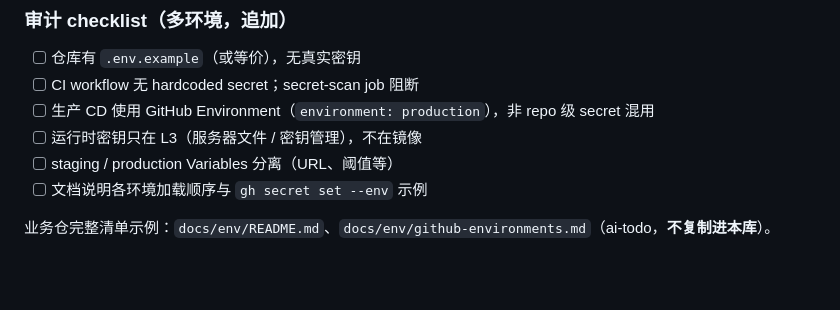
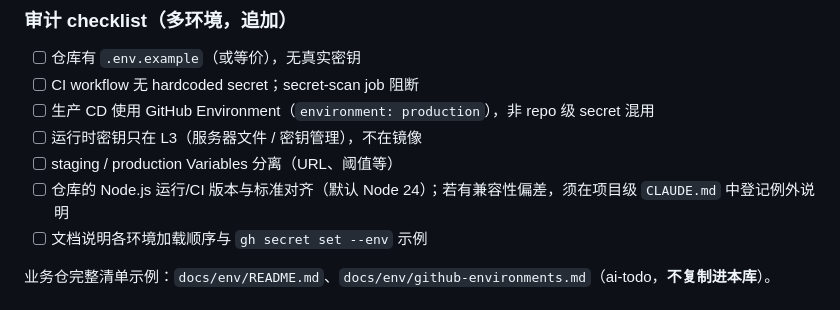
Before and after one commit to xiaolinstar/dev-standards, a Markdown page: playbook/ci-minimum-gate.md, the part around the change. Rendered like a GitHub page; blank space fills up the shorter version.

Commit message:
docs(ci): allow Node.js version exceptions to be registered in CLAUDE.md

```diff
--- a/playbook/ci-minimum-gate.md
+++ b/playbook/ci-minimum-gate.md
@@ -324,6 +324,7 @@ L3  运行时（VPS / 容器）      apps/<app>/.env + .env.<env>
 - [ ] 生产 CD 使用 GitHub Environment（`environment: production`），非 repo 级 secret 混用
 - [ ] 运行时密钥只在 L3（服务器文件 / 密钥管理），不在镜像
 - [ ] staging / production Variables 分离（URL、阈值等）
+- [ ] 仓库的 Node.js 运行/CI 版本与标准对齐（默认 Node 24）；若有兼容性偏差，须在项目级 `CLAUDE.md` 中登记例外说明
 - [ ] 文档说明各环境加载顺序与 `gh secret set --env` 示例
 
 业务仓完整清单示例：`docs/env/README.md`、`docs/env/github-environments.md`（ai-todo，**不复制进本库**）。
```
Also changed, not shown: playbook/adr/0008-legacy-warnings-and-generated-data-policy.md (added, +57 -0 lines).
